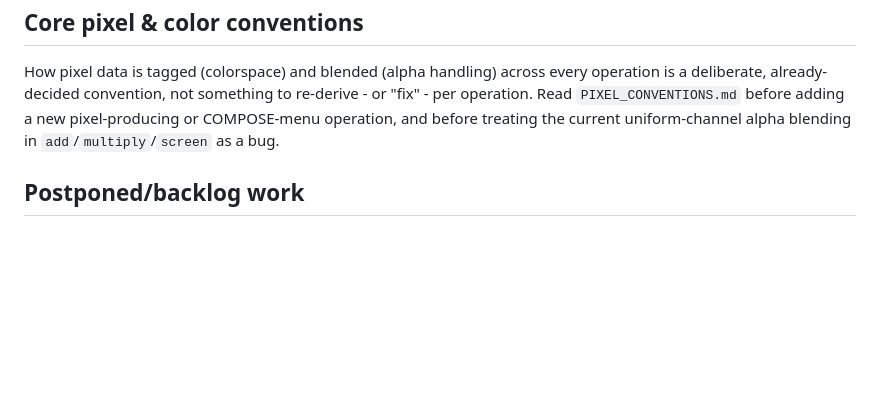
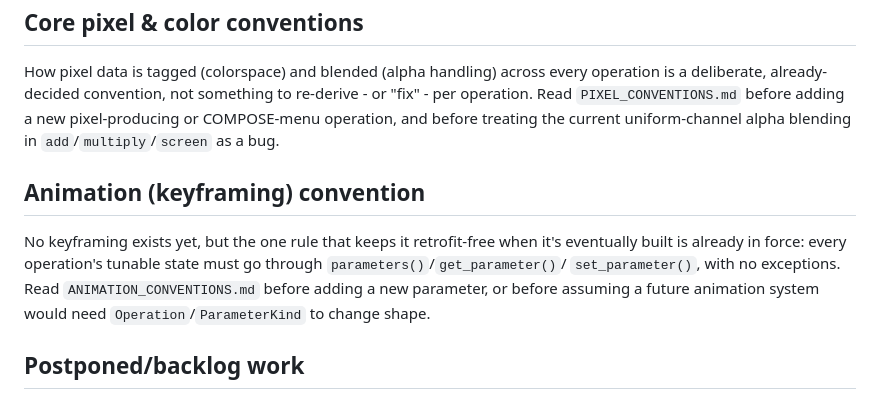
Before and after one commit to biffjezos/dance-tracker, a Markdown page: CLAUDE.md, the part around the change. Rendered like a GitHub page; blank space fills up the shorter version.

```diff
--- a/CLAUDE.md
+++ b/CLAUDE.md
@@ -67,6 +67,15 @@ something to re-derive - or "fix" - per operation. Read
 COMPOSE-menu operation, and before treating the current uniform-channel
 alpha blending in `add`/`multiply`/`screen` as a bug.
 
+## Animation (keyframing) convention
+
+No keyframing exists yet, but the one rule that keeps it retrofit-free
+when it's eventually built is already in force: every operation's
+tunable state must go through `parameters()`/`get_parameter()`/
+`set_parameter()`, with no exceptions. Read `ANIMATION_CONVENTIONS.md`
+before adding a new parameter, or before assuming a future animation
+system would need `Operation`/`ParameterKind` to change shape.
+
 ## Postponed/backlog work
 
 Specific features that have been deliberately postponed (MOVE operation,
```
Also changed, not shown: ANIMATION_CONVENTIONS.md (added, +86 -0 lines).
